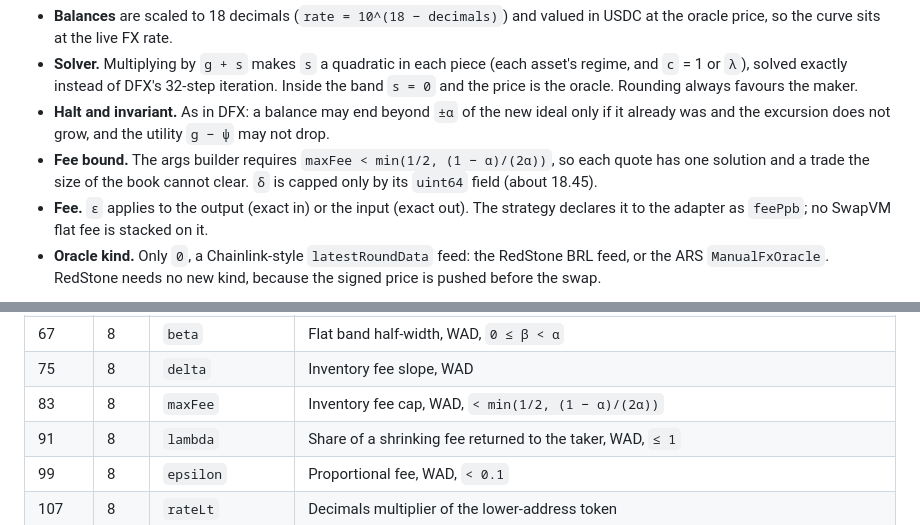
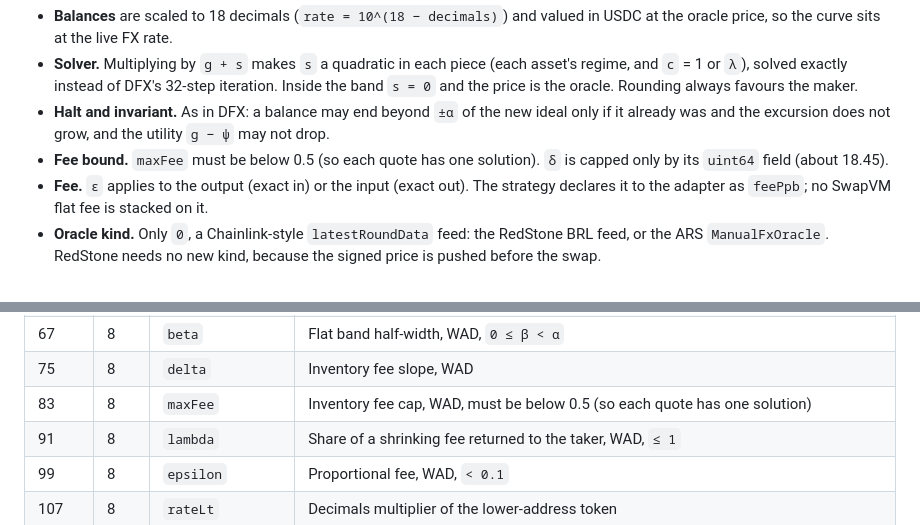
Before and after one commit to Aqua0-fi/aqua0-ethglobal, a Markdown page: README.md, 2 parts joined by grey strips. Drawn GitHub-style; folded sections open.

```diff
--- a/README.md
+++ b/README.md
@@ -354,7 +354,7 @@ retained by the pool:    s = ψ' − ω         if the fee grows (the taker pays
 - **Balances** are scaled to 18 decimals (`rate = 10^(18 − decimals)`) and valued in USDC at the oracle price, so the curve sits at the live FX rate.
 - **Solver.** Multiplying by `g + s` makes `s` a quadratic in each piece (each asset's regime, and `c` = 1 or `λ`), solved exactly instead of DFX's 32-step iteration. Inside the band `s = 0` and the price is the oracle. Rounding always favours the maker.
 - **Halt and invariant.** As in DFX: a balance may end beyond `±α` of the new ideal only if it already was and the excursion does not grow, and the utility `g − ψ` may not drop.
-- **Fee bound.** The args builder requires `maxFee < min(1/2, (1 − α)/(2α))`, so each quote has one solution and a trade the size of the book cannot clear. `δ` is capped only by its `uint64` field (about 18.45).
+- **Fee bound.** `maxFee` must be below 0.5 (so each quote has one solution). `δ` is capped only by its `uint64` field (about 18.45).
 - **Fee.** `ε` applies to the output (exact in) or the input (exact out). The strategy declares it to the adapter as `feePpb`; no SwapVM flat fee is stacked on it.
 - **Oracle kind.** Only `0`, a Chainlink-style `latestRoundData` feed: the RedStone BRL feed, or the ARS `ManualFxOracle`. RedStone needs no new kind, because the signed price is pushed before the swap.
 
@@ -394,7 +394,7 @@ Big-endian and packed. Source: [`ForexCurve.sol`](packages/contracts/src/instruc
 | 59 | 8 | `alpha` | Halt band, WAD, `0 < α < 1` |
 | 67 | 8 | `beta` | Flat band half-width, WAD, `0 ≤ β < α` |
 | 75 | 8 | `delta` | Inventory fee slope, WAD |
-| 83 | 8 | `maxFee` | Inventory fee cap, WAD, `< min(1/2, (1 − α)/(2α))` |
+| 83 | 8 | `maxFee` | Inventory fee cap, WAD, must be below 0.5 (so each quote has one solution) |
 | 91 | 8 | `lambda` | Share of a shrinking fee returned to the taker, WAD, `≤ 1` |
 | 99 | 8 | `epsilon` | Proportional fee, WAD, `< 0.1` |
 | 107 | 8 | `rateLt` | Decimals multiplier of the lower-address token |
```
Also changed, not shown: packages/contracts/README.md (+2 -3 lines), skills/aqua0/SKILL.md (+1 -1 lines).
